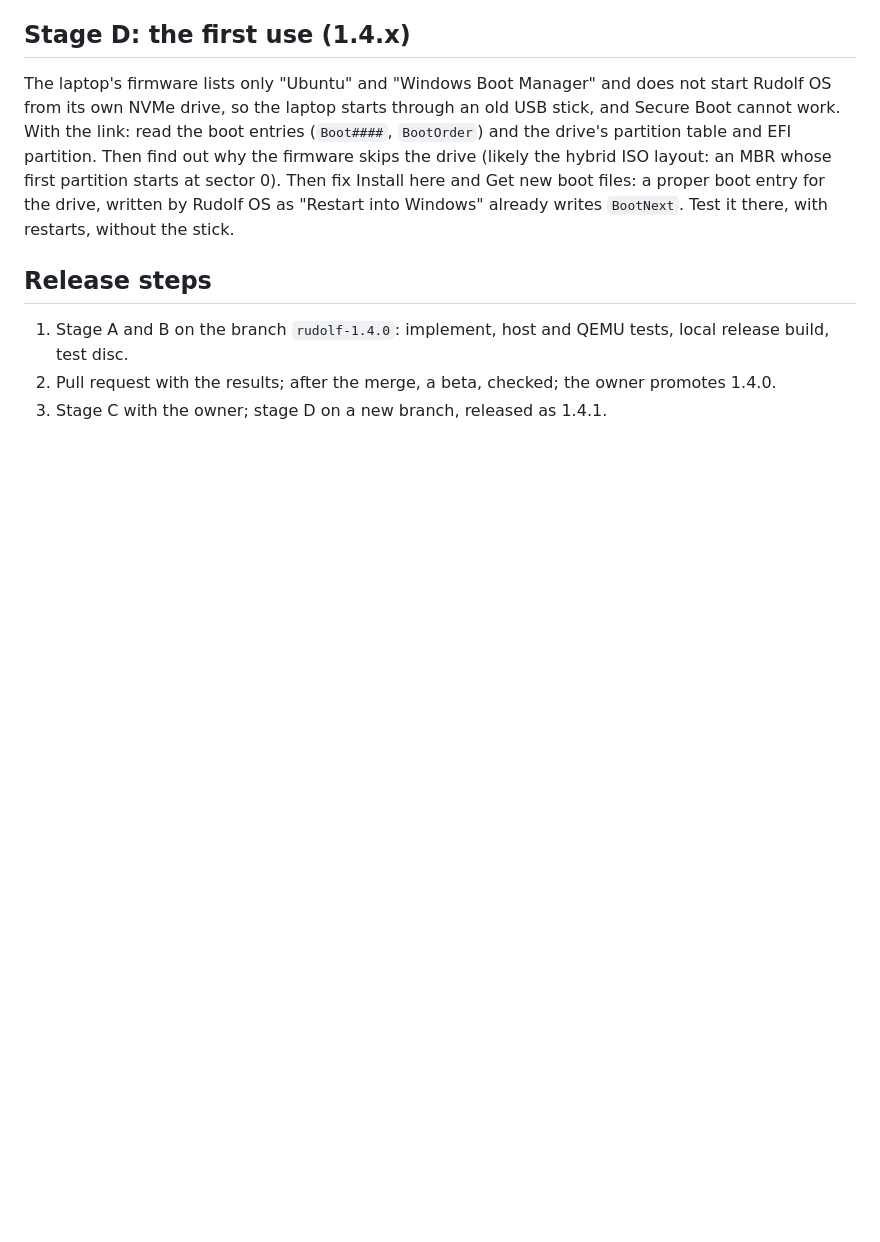
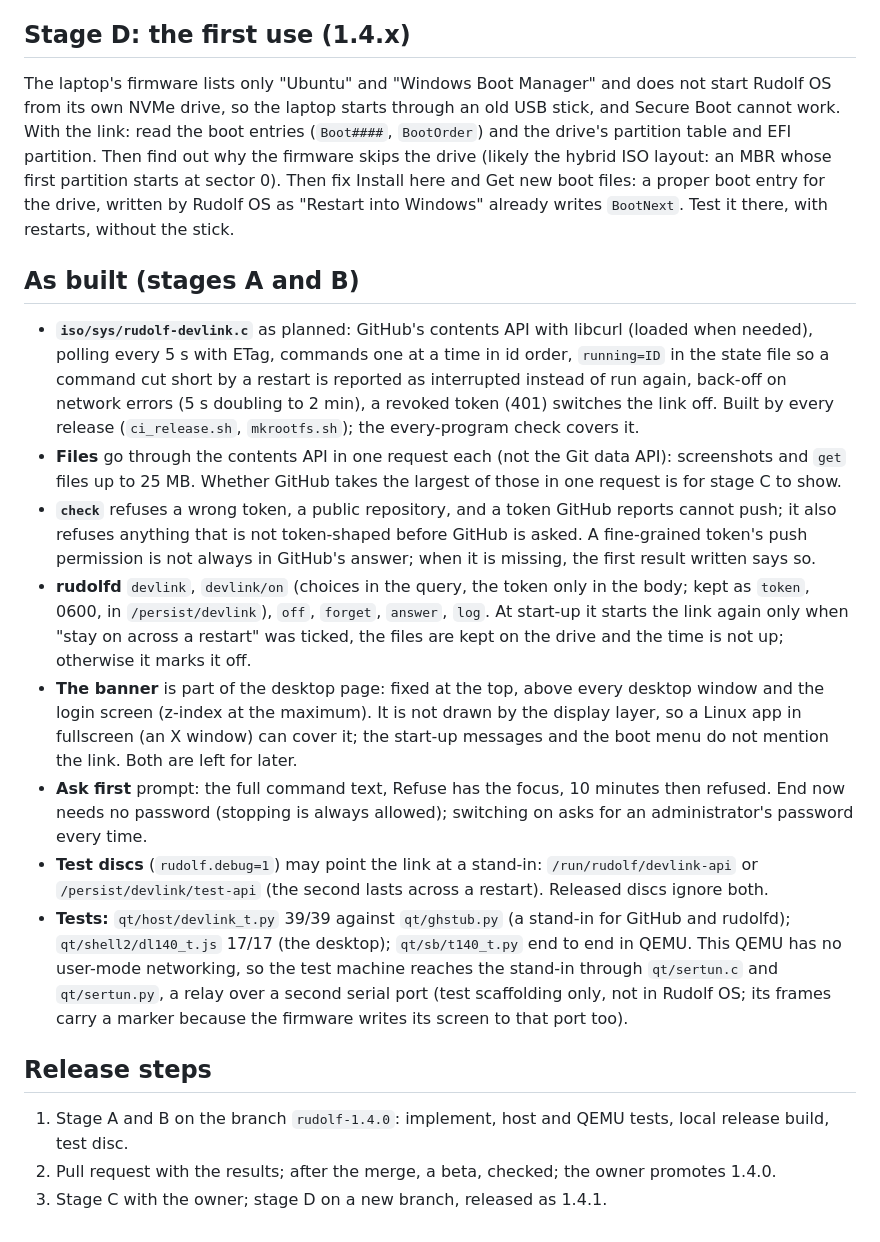
Before and after one commit to merciless146/RudolfOS, a Markdown page: docs/plan-1.4.0.md, the part around the change. Drawn GitHub-style; blank space fills up the shorter version.

Commit message:
plan-1.4.0: as-built notes for stages A and B
Co-Authored-By: Claude Opus 5.5 <noreply@anthropic.com>
Claude-Session: https://claude.ai/code/session_016JGZpYiSFAPAehDeS6TuoC

```diff
--- a/docs/plan-1.4.0.md
+++ b/docs/plan-1.4.0.md
@@ -136,6 +136,34 @@ firmware skips the drive (likely the hybrid ISO layout: an MBR whose first parti
 Install here and Get new boot files: a proper boot entry for the drive, written by Rudolf OS as "Restart into
 Windows" already writes `BootNext`. Test it there, with restarts, without the stick.
 
+## As built (stages A and B)
+
+- **`iso/sys/rudolf-devlink.c`** as planned: GitHub's contents API with libcurl (loaded when needed), polling every
+  5 s with ETag, commands one at a time in id order, `running=ID` in the state file so a command cut short by a
+  restart is reported as interrupted instead of run again, back-off on network errors (5 s doubling to 2 min), a
+  revoked token (401) switches the link off. Built by every release (`ci_release.sh`, `mkrootfs.sh`); the
+  every-program check covers it.
+- **Files** go through the contents API in one request each (not the Git data API): screenshots and `get` files up to
+  25 MB. Whether GitHub takes the largest of those in one request is for stage C to show.
+- **`check`** refuses a wrong token, a public repository, and a token GitHub reports cannot push; it also refuses
+  anything that is not token-shaped before GitHub is asked. A fine-grained token's push permission is not always
+  in GitHub's answer; when it is missing, the first result written says so.
+- **rudolfd** `devlink`, `devlink/on` (choices in the query, the token only in the body; kept as `token`, 0600, in
+  `/persist/devlink`), `off`, `forget`, `answer`, `log`. At start-up it starts the link again only when "stay on
+  across a restart" was ticked, the files are kept on the drive and the time is not up; otherwise it marks it off.
+- **The banner** is part of the desktop page: fixed at the top, above every desktop window and the login screen
+  (z-index at the maximum). It is not drawn by the display layer, so a Linux app in fullscreen (an X window) can
+  cover it; the start-up messages and the boot menu do not mention the link. Both are left for later.
+- **Ask first** prompt: the full command text, Refuse has the focus, 10 minutes then refused. End now needs no
+  password (stopping is always allowed); switching on asks for an administrator's password every time.
+- **Test discs** (`rudolf.debug=1`) may point the link at a stand-in: `/run/rudolf/devlink-api` or
+  `/persist/devlink/test-api` (the second lasts across a restart). Released discs ignore both.
+- **Tests:** `qt/host/devlink_t.py` 39/39 against `qt/ghstub.py` (a stand-in for GitHub and rudolfd);
+  `qt/shell2/dl140_t.js` 17/17 (the desktop); `qt/sb/t140_t.py` end to end in QEMU. This QEMU has no user-mode
+  networking, so the test machine reaches the stand-in through `qt/sertun.c` and `qt/sertun.py`, a relay over a
+  second serial port (test scaffolding only, not in Rudolf OS; its frames carry a marker because the firmware writes
+  its screen to that port too).
+
 ## Release steps
 1. Stage A and B on the branch `rudolf-1.4.0`: implement, host and QEMU tests, local release build, test disc.
 2. Pull request with the results; after the merge, a beta, checked; the owner promotes 1.4.0.
```
